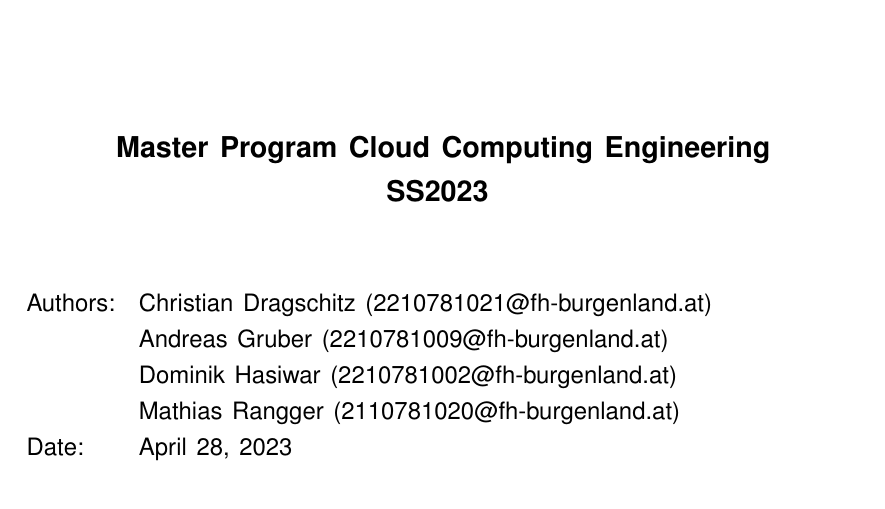
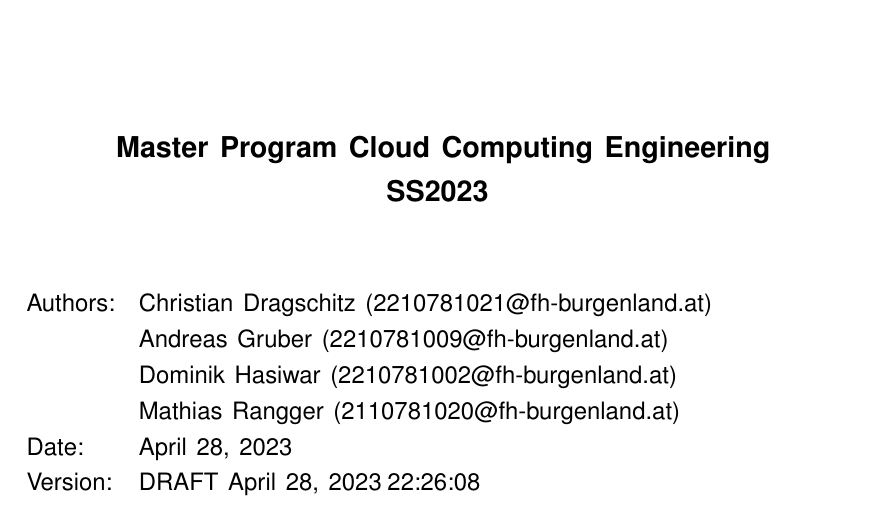
Before and after one commit to mcce22extreme/mcce-smartfactory, a LaTeX document (documentation/main.tex, which reads documentation/Grundstruktur/Titelseite.tex, documentation/Grundstruktur/versinfo.tex): part of page 1 of 15, cut so that both start at the same text. Compiled offline with pdfLaTeX.

Commit message:
Add version number

```diff
--- a/documentation/Grundstruktur/Titelseite.tex
+++ b/documentation/Grundstruktur/Titelseite.tex
@@ -44,6 +44,7 @@ Authors:
 \\ & Dominik Hasiwar (\lowercase{2210781002@fh-burgenland.at})
 \\ & Mathias Rangger (\lowercase{2110781020@fh-burgenland.at})
 \\ Date: & \today
+\\ Version: & \docversion
 \end{tabular}
 
 \end{titlepage}
--- /dev/null
+++ b/documentation/Grundstruktur/versinfo.tex
@@ -0,0 +1 @@
+\newcommand\docversion{DRAFT \today\hspace{0.1cm}\DTMcurrenttime}
--- a/documentation/main.tex
+++ b/documentation/main.tex
@@ -121,6 +121,9 @@
 	morekeywords={xmlns,version,type}% list your attributes here
 }
 
+\usepackage{datetime2}
+\input{Grundstruktur/versinfo.tex}
+
 % Umbenennung einer Einträge
 %\renewcommand\tablename{Tabelle}
 %\renewcommand{\figurename}{Abbildung}
```
Also changed, not shown: .github/workflows/compileLaTeX.yml (+1 -1 lines).
